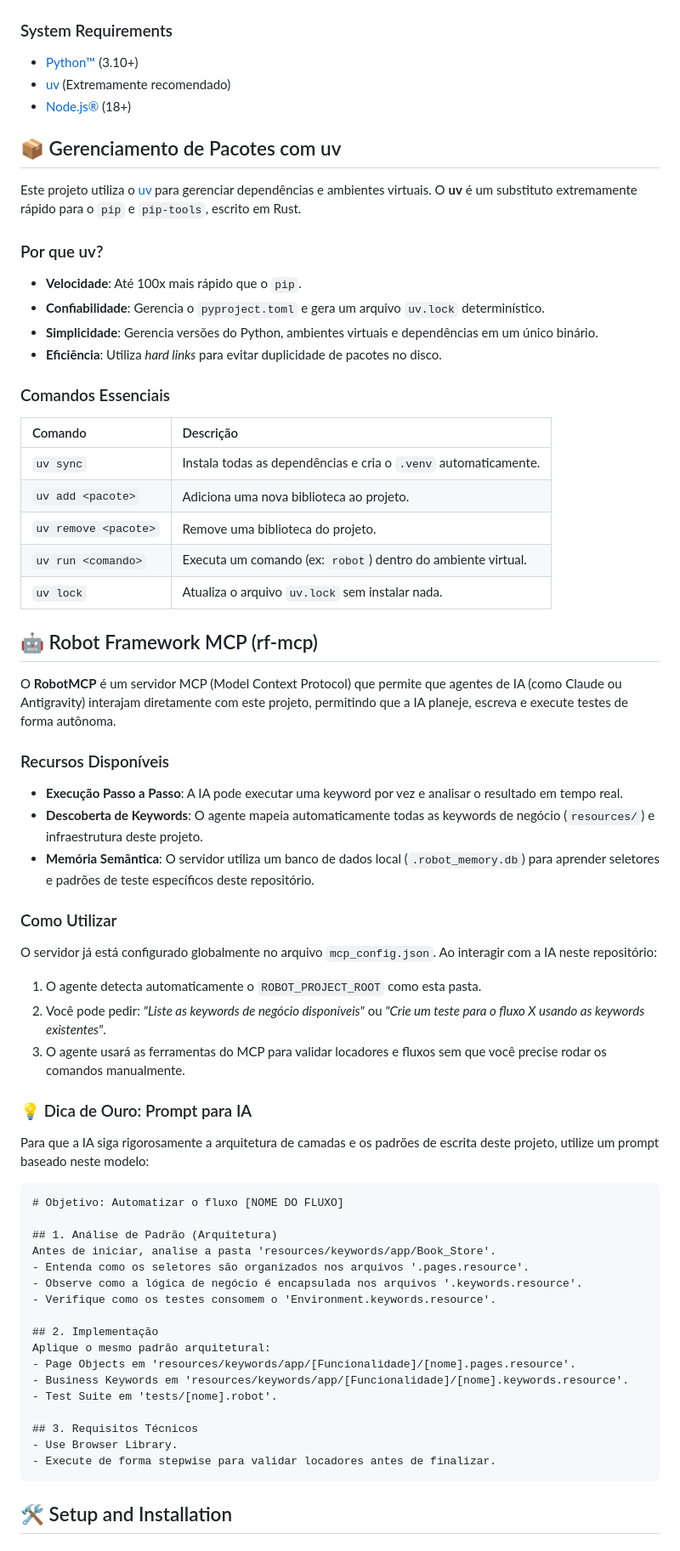
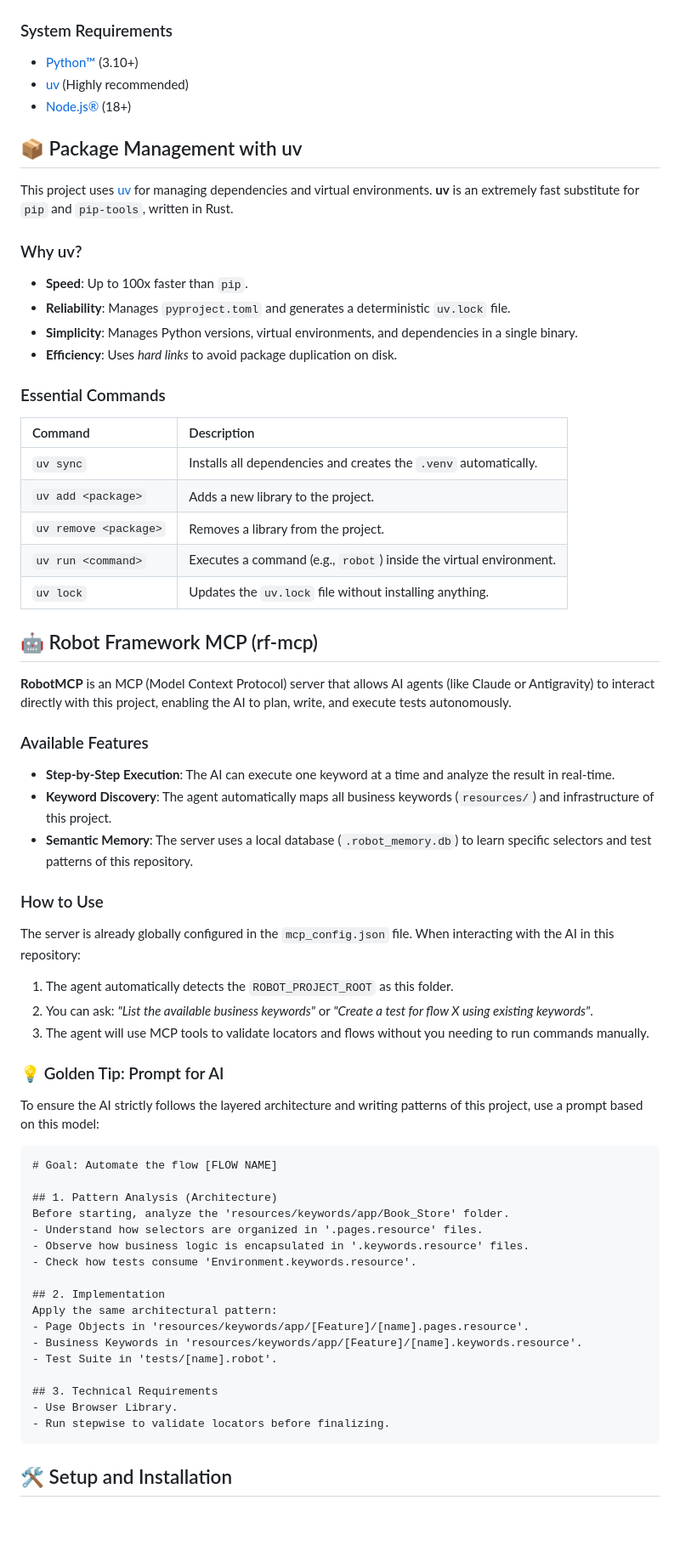
Before and after one commit to RafaelFerSilva/robot_framework_code_base_template, a Markdown page: README.md, the part around one of its changes. Shown at 85% size. Rendered like a GitHub page; blank space fills up the shorter version.

Commit message:
translate readme

````diff
--- a/README.md
+++ b/README.md
@@ -27,64 +27,64 @@ This comprehensive test automation framework leverages Robot Framework to stream
 
 ### System Requirements
 - [Python™](https://www.python.org/downloads/) (3.10+)
-- [uv](https://github.com/astral-sh/uv) (Extremamente recomendado)
+- [uv](https://github.com/astral-sh/uv) (Highly recommended)
 - [Node.js®](https://nodejs.org/en/download/) (18+)
 
-## 📦 Gerenciamento de Pacotes com uv
+## 📦 Package Management with uv
 
-Este projeto utiliza o [uv](https://github.com/astral-sh/uv) para gerenciar dependências e ambientes virtuais. O **uv** é um substituto extremamente rápido para o `pip` e `pip-tools`, escrito em Rust.
+This project uses [uv](https://github.com/astral-sh/uv) for managing dependencies and virtual environments. **uv** is an extremely fast substitute for `pip` and `pip-tools`, written in Rust.
 
-### Por que uv?
-- **Velocidade**: Até 100x mais rápido que o `pip`.
-- **Confiabilidade**: Gerencia o `pyproject.toml` e gera um arquivo `uv.lock` determinístico.
-- **Simplicidade**: Gerencia versões do Python, ambientes virtuais e dependências em um único binário.
-- **Eficiência**: Utiliza *hard links* para evitar duplicidade de pacotes no disco.
+### Why uv?
+- **Speed**: Up to 100x faster than `pip`.
+- **Reliability**: Manages `pyproject.toml` and generates a deterministic `uv.lock` file.
+- **Simplicity**: Manages Python versions, virtual environments, and dependencies in a single binary.
+- **Efficiency**: Uses *hard links* to avoid package duplication on disk.
 
-### Comandos Essenciais
-| Comando | Descrição |
+### Essential Commands
+| Command | Description |
 | :--- | :--- |
-| `uv sync` | Instala todas as dependências e cria o `.venv` automaticamente. |
-| `uv add <pacote>` | Adiciona uma nova biblioteca ao projeto. |
-| `uv remove <pacote>` | Remove uma biblioteca do projeto. |
-| `uv run <comando>` | Executa um comando (ex: `robot`) dentro do ambiente virtual. |
-| `uv lock` | Atualiza o arquivo `uv.lock` sem instalar nada. |
+| `uv sync` | Installs all dependencies and creates the `.venv` automatically. |
+| `uv add <package>` | Adds a new library to the project. |
+| `uv remove <package>` | Removes a library from the project. |
+| `uv run <command>` | Executes a command (e.g., `robot`) inside the virtual environment. |
+| `uv lock` | Updates the `uv.lock` file without installing anything. |
 
 ## 🤖 Robot Framework MCP (rf-mcp)
 
-O **RobotMCP** é um servidor MCP (Model Context Protocol) que permite que agentes de IA (como Claude ou Antigravity) interajam diretamente com este projeto, permitindo que a IA planeje, escreva e execute testes de forma autônoma.
+**RobotMCP** is an MCP (Model Context Protocol) server that allows AI agents (like Claude or Antigravity) to interact directly with this project, enabling the AI to plan, write, and execute tests autonomously.
 
-### Recursos Disponíveis
-- **Execução Passo a Passo**: A IA pode executar uma keyword por vez e analisar o resultado em tempo real.
-- **Descoberta de Keywords**: O agente mapeia automaticamente todas as keywords de negócio (`resources/`) e infraestrutura deste projeto.
-- **Memória Semântica**: O servidor utiliza um banco de dados local (`.robot_memory.db`) para aprender seletores e padrões de teste específicos deste repositório.
+### Available Features
+- **Step-by-Step Execution**: The AI can execute one keyword at a time and analyze the result in real-time.
+- **Keyword Discovery**: The agent automatically maps all business keywords (`resources/`) and infrastructure of this project.
+- **Semantic Memory**: The server uses a local database (`.robot_memory.db`) to learn specific selectors and test patterns of this repository.
 
-### Como Utilizar
-O servidor já está configurado globalmente no arquivo `mcp_config.json`. Ao interagir com a IA neste repositório:
-1. O agente detecta automaticamente o `ROBOT_PROJECT_ROOT` como esta pasta.
-2. Você pode pedir: *"Liste as keywords de negócio disponíveis"* ou *"Crie um teste para o fluxo X usando as keywords existentes"*.
-3. O agente usará as ferramentas do MCP para validar locadores e fluxos sem que você precise rodar os comandos manualmente.
+### How to Use
+The server is already globally configured in the `mcp_config.json` file. When interacting with the AI in this repository:
+1. The agent automatically detects the `ROBOT_PROJECT_ROOT` as this folder.
+2. You can ask: *"List the available business keywords"* or *"Create a test for flow X using existing keywords"*.
+3. The agent will use MCP tools to validate locators and flows without you needing to run commands manually.
 
-### 💡 Dica de Ouro: Prompt para IA
-Para que a IA siga rigorosamente a arquitetura de camadas e os padrões de escrita deste projeto, utilize um prompt baseado neste modelo:
+### 💡 Golden Tip: Prompt for AI
+To ensure the AI strictly follows the layered architecture and writing patterns of this project, use a prompt based on this model:
 
 ```markdown
-# Objetivo: Automatizar o fluxo [NOME DO FLUXO]
+# Goal: Automate the flow [FLOW NAME]
 
-## 1. Análise de Padrão (Arquitetura)
-Antes de iniciar, analise a pasta 'resources/keywords/app/Book_Store'.
-- Entenda como os seletores são organizados nos arquivos '.pages.resource'.
-- Observe como a lógica de negócio é encapsulada nos arquivos '.keywords.resource'.
-- Verifique como os testes consomem o 'Environment.keywords.resource'.
+## 1. Pattern Analysis (Architecture)
+Before starting, analyze the 'resources/keywords/app/Book_Store' folder.
+- Understand how selectors are organized in '.pages.resource' files.
+- Observe how business logic is encapsulated in '.keywords.resource' files.
+- Check how tests consume 'Environment.keywords.resource'.
 
-## 2. Implementação
-Aplique o mesmo padrão arquitetural:
-- Page Objects em 'resources/keywords/app/[Funcionalidade]/[nome].pages.resource'.
-- Business Keywords em 'resources/keywords/app/[Funcionalidade]/[nome].keywords.resource'.
-- Test Suite em 'tests/[nome].robot'.
+## 2. Implementation
+Apply the same architectural pattern:
+- Page Objects in 'resources/keywords/app/[Feature]/[name].pages.resource'.
+- Business Keywords in 'resources/keywords/app/[Feature]/[name].keywords.resource'.
+- Test Suite in 'tests/[name].robot'.
 
-## 3. Requisitos Técnicos
+## 3. Technical Requirements
 - Use Browser Library.
-- Execute de forma stepwise para validar locadores antes de finalizar.
+- Run stepwise to validate locators before finalizing.
 ```
 
 ## 🛠 Setup and Installation
````
Also changed, not shown: other parts of README.md (+2 -2 lines).
